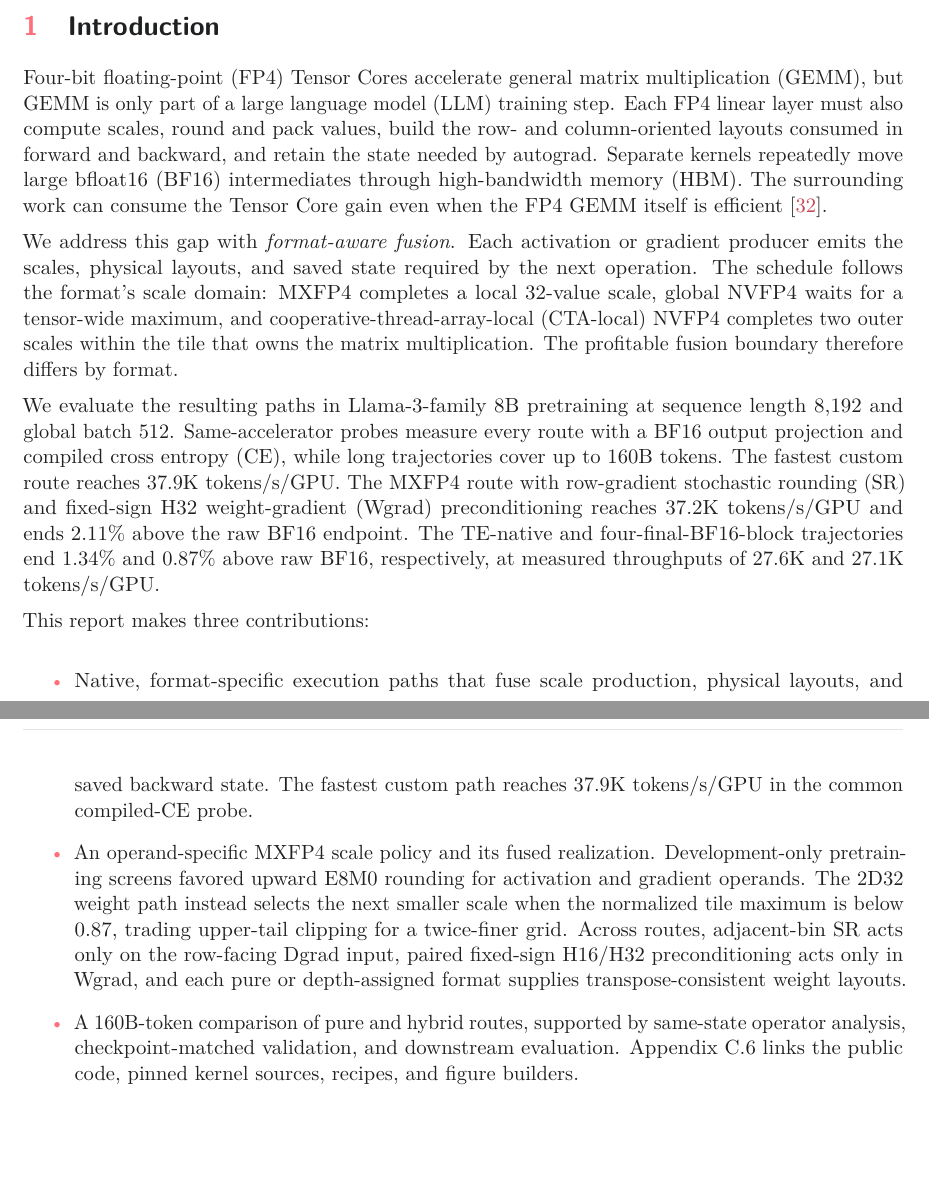
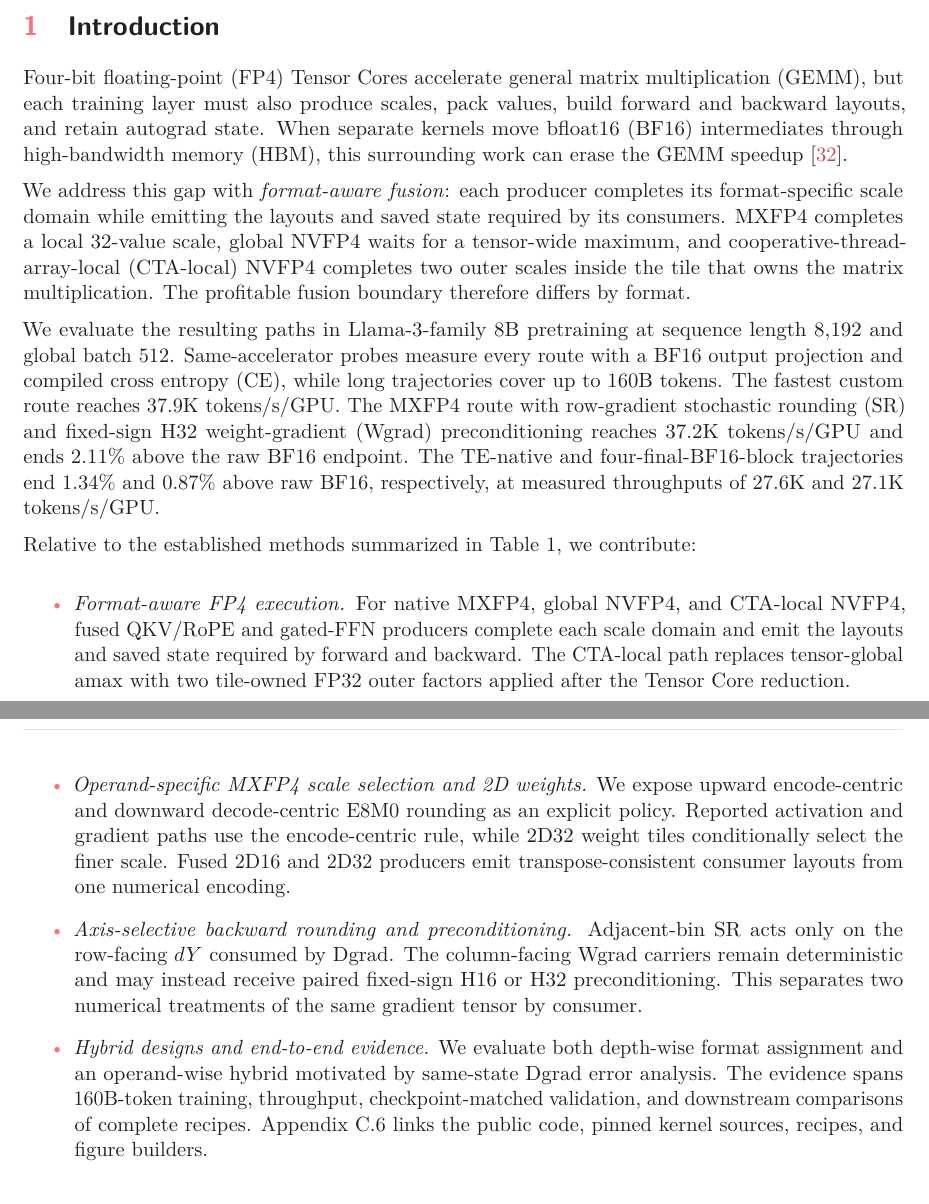
Before and after one commit to MrHuff/mfu-fp4-training, a LaTeX paper (docs/technical_report/main.tex, which reads docs/technical_report/sections/01_summary.tex): two parts of pages 2 and 3 of 35 before the commit and two parts of pages 2 and 3 of 36 after it, joined at a grey line, cut so that both start at the same text, the shorter picture padded with empty space. Compiled offline with pdfLaTeX.

Commit message:
Surface FP4 method contributions

```diff
--- a/docs/technical_report/sections/01_summary.tex
+++ b/docs/technical_report/sections/01_summary.tex
@@ -1,21 +1,19 @@
 \section{Introduction}
 
 Four-bit floating-point (FP4) Tensor Cores accelerate general matrix
-multiplication (GEMM), but GEMM is only part of a large language model (LLM)
-training step. Each FP4 linear layer must also compute scales, round and pack
-values, build the row- and column-oriented layouts consumed in forward and
-backward, and retain the state needed by autograd. Separate kernels repeatedly
-move large bfloat16 (BF16) intermediates through high-bandwidth memory (HBM).
-The surrounding work can consume the Tensor Core gain even when the FP4 GEMM
-itself is efficient \cite{nvidia2025nvfp4}.
+multiplication (GEMM), but each training layer must also produce scales, pack
+values, build forward and backward layouts, and retain autograd state. When
+separate kernels move bfloat16 (BF16) intermediates through high-bandwidth
+memory (HBM), this surrounding work can erase the GEMM speedup
+\cite{nvidia2025nvfp4}.
 
-We address this gap with \emph{format-aware fusion}. Each activation or
-gradient producer emits the scales, physical layouts, and saved state required
-by the next operation. The schedule follows the format's scale domain:
-\mxfp{} completes a local 32-value scale, global \nvfp{} waits for a
-tensor-wide maximum, and cooperative-thread-array-local (CTA-local) \nvfp{}
-completes two outer scales within the tile that owns the matrix multiplication.
-The profitable fusion boundary therefore differs by format.
+We address this gap with \emph{format-aware fusion}: each producer completes
+its format-specific scale domain while emitting the layouts and saved state
+required by its consumers. \mxfp{} completes a local 32-value scale, global
+\nvfp{} waits for a tensor-wide maximum, and cooperative-thread-array-local
+(CTA-local) \nvfp{} completes two outer scales inside the tile that owns the
+matrix multiplication. The profitable fusion boundary therefore differs by
+format.
 
 We evaluate the resulting paths in Llama-3-family 8B pretraining at sequence length
 8,192 and global batch 512. Same-accelerator probes measure every route with a
@@ -27,22 +25,30 @@ tokens/s/GPU and ends 2.11\% above the raw BF16 endpoint. The TE-native and
 four-final-BF16-block trajectories end 1.34\% and 0.87\% above raw BF16,
 respectively, at measured throughputs of 27.6K and 27.1K tokens/s/GPU.
 
-This report makes three contributions:
+Relative to the established methods summarized in
+Table~\ref{tab:prior-work-boundary}, we contribute:
 
 \begin{itemize}
-  \item Native, format-specific execution paths that fuse scale production,
-        physical layouts, and saved backward state. The fastest custom path
-        reaches 37.9K tokens/s/GPU in the common compiled-CE probe.
-  \item An operand-specific MXFP4 scale policy and its fused realization.
-        Development-only pretraining screens favored upward E8M0 rounding for
-        activation and gradient operands. The 2D32 weight path instead selects
-        the next smaller scale when the normalized tile maximum is below 0.87,
-        trading upper-tail clipping for a twice-finer grid. Across routes,
-        adjacent-bin SR acts only on the row-facing Dgrad input, paired
-        fixed-sign H16/H32 preconditioning acts only in Wgrad, and each pure or
-        depth-assigned format supplies transpose-consistent weight layouts.
-  \item A 160B-token comparison of pure and hybrid routes, supported by
-        same-state operator analysis, checkpoint-matched validation, and
-        downstream evaluation. Appendix~\ref{app:code-release} links the
-        public code, pinned kernel sources, recipes, and figure builders.
+  \item \emph{Format-aware FP4 execution.} For native \mxfp{}, global \nvfp{},
+        and \localcta{}, fused QKV/RoPE and gated-FFN producers complete each
+        scale domain and emit the layouts and saved state required by forward
+        and backward. The CTA-local path replaces tensor-global amax with two
+        tile-owned FP32 outer factors applied after the Tensor Core reduction.
+  \item \emph{Operand-specific \mxfp{} scale selection and 2D weights.} We
+        expose upward encode-centric and downward decode-centric E8M0 rounding
+        as an explicit policy. Reported activation and gradient paths use the
+        encode-centric rule, while 2D32 weight tiles conditionally select the
+        finer scale. Fused 2D16 and 2D32 producers emit transpose-consistent
+        consumer layouts from one numerical encoding.
+  \item \emph{Axis-selective backward rounding and preconditioning.}
+        Adjacent-bin SR acts only on the row-facing $dY$ consumed by Dgrad.
+        The column-facing Wgrad carriers remain deterministic and may instead
+        receive paired fixed-sign H16 or H32 preconditioning. This separates
+        two numerical treatments of the same gradient tensor by consumer.
+  \item \emph{Hybrid designs and end-to-end evidence.} We evaluate both
+        depth-wise format assignment and an operand-wise hybrid motivated by
+        same-state Dgrad error analysis. The evidence spans 160B-token
+        training, throughput, checkpoint-matched validation, and downstream
+        comparisons of complete recipes. Appendix~\ref{app:code-release} links
+        the public code, pinned kernel sources, recipes, and figure builders.
 \end{itemize}
```
Also changed, not shown: docs/technical_report/sections/02_formats.tex (+5 -0 lines), 2 other files.
